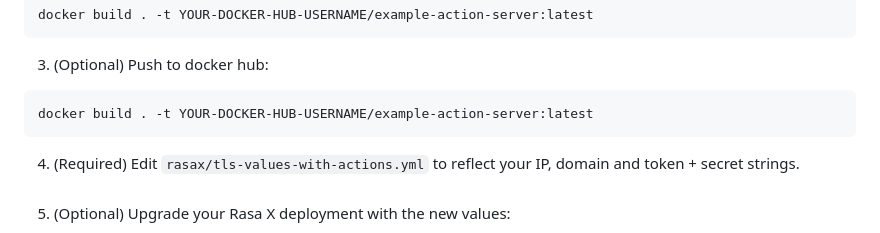
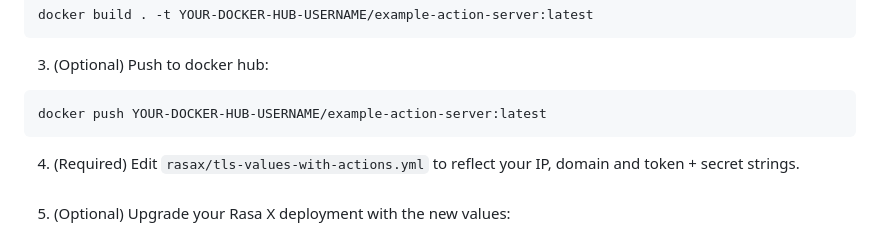
Before and after one commit to Joelx/rasax-deployment-guide, a Markdown page: README.md, the part around the change. GitHub-like rendering.

````diff
--- a/README.md
+++ b/README.md
@@ -435,7 +435,7 @@ docker build . -t YOUR-DOCKER-HUB-USERNAME/example-action-server:latest
 ```
 3. (Optional) Push to docker hub:
 ```sh
-docker build . -t YOUR-DOCKER-HUB-USERNAME/example-action-server:latest
+docker push YOUR-DOCKER-HUB-USERNAME/example-action-server:latest
 ```
 4. (Required) Edit `rasax/tls-values-with-actions.yml` to reflect your IP, domain and token + secret strings. <br>
    <br>
````
